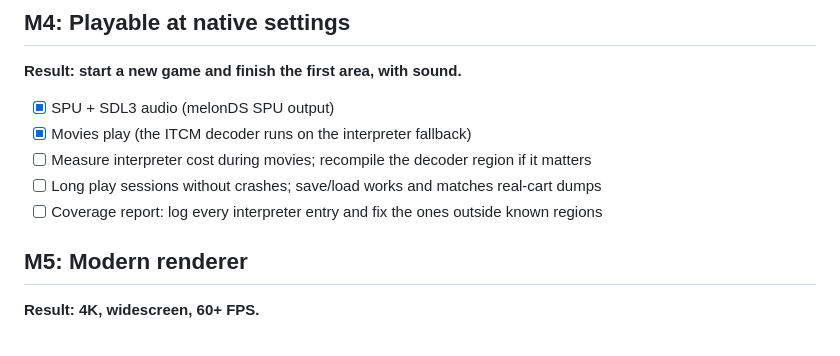
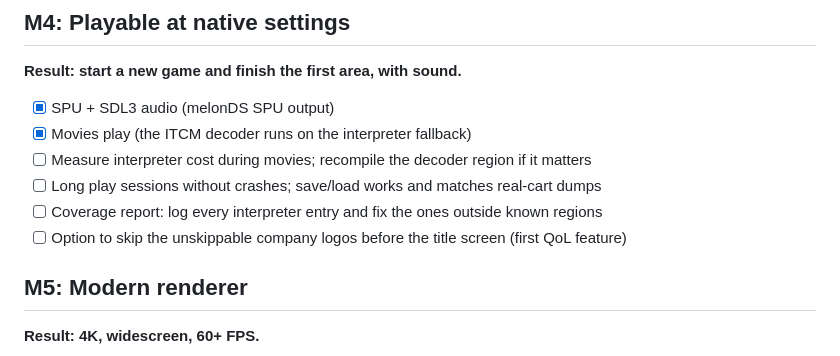
Before and after one commit to JonathanDC64/FFCCEOT-Recomp, a Markdown page: docs/ROADMAP.md, the part around the change. GitHub-like rendering.

Commit message:
Roadmap: option to skip the boot company logos
Co-Authored-By: Claude Opus 5.5 (1M context) <noreply@anthropic.com>

```diff
--- a/docs/ROADMAP.md
+++ b/docs/ROADMAP.md
@@ -42,6 +42,7 @@ Milestones are ordered by dependency. Each ends with a demonstrable result. Desi
 - [ ] Measure interpreter cost during movies; recompile the decoder region if it matters
 - [ ] Long play sessions without crashes; save/load works and matches real-cart dumps
 - [ ] Coverage report: log every interpreter entry and fix the ones outside known regions
+- [ ] Option to skip the unskippable company logos before the title screen (first QoL feature)
 
 ## M5: Modern renderer
 **Result: 4K, widescreen, 60+ FPS.**
```
Also changed, not shown: docs/ARCHITECTURE.md (+1 -1 lines).
